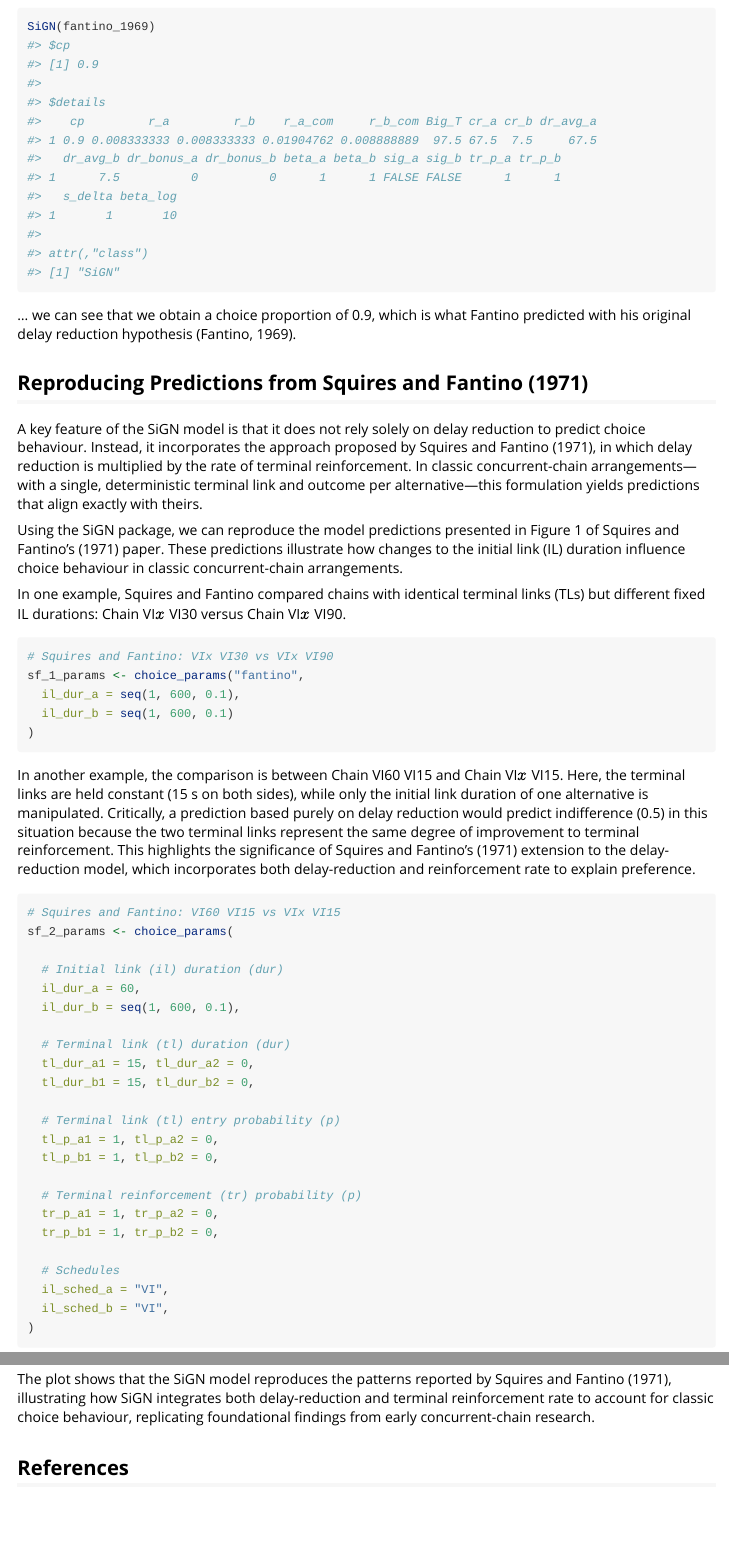
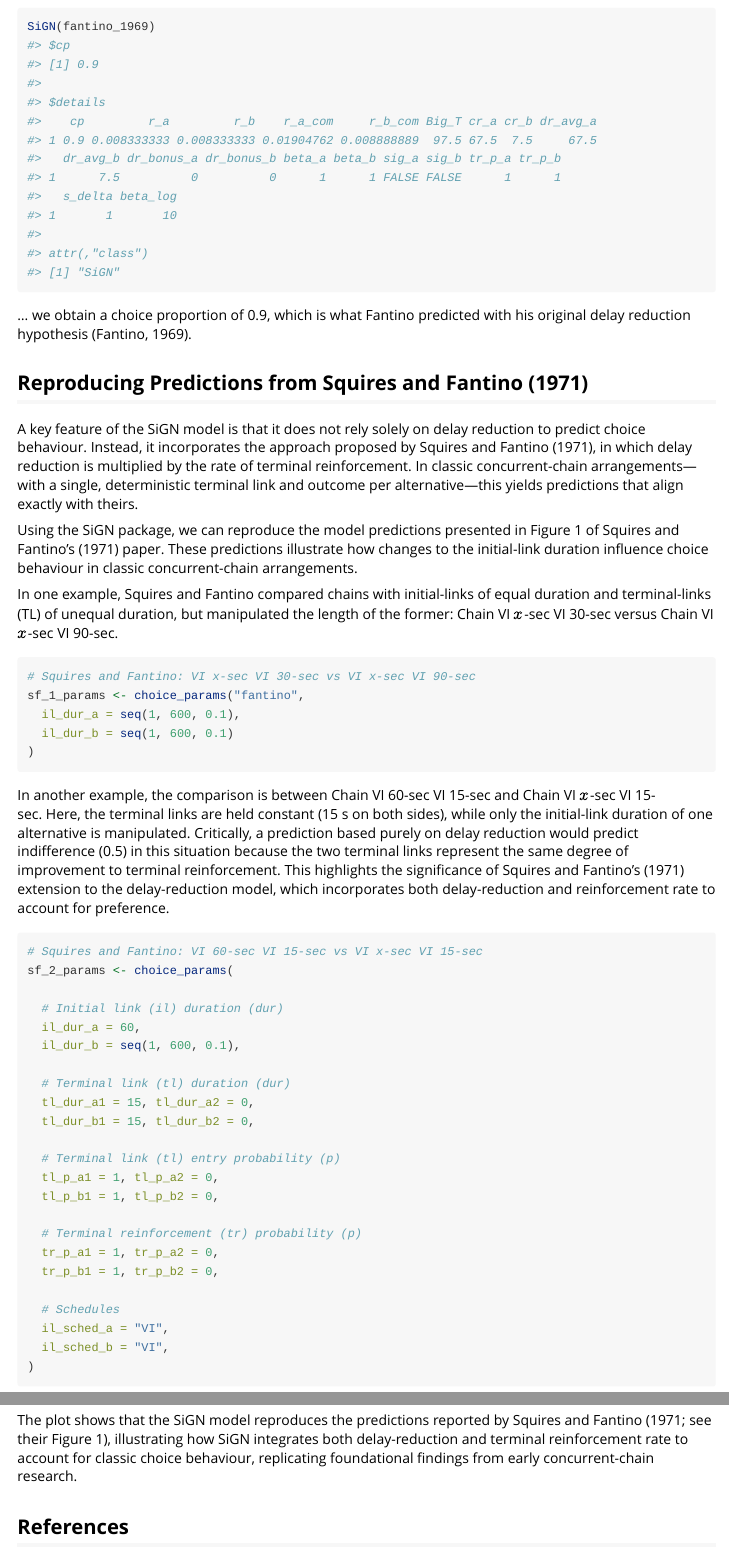
Before and after one commit to SiGN-R/SiGN, an R Markdown document (vignettes/squires_fantino.Rmd): the page in a window 1100 px wide, from 840 px down, and a second part further down, joined at a grey line. Rendered offline with R 4.5, knitr and Pandoc, with nearby package versions.

Commit message:
Minor adjustments to text for clarity.

````diff
--- a/vignettes/squires_fantino.Rmd
+++ b/vignettes/squires_fantino.Rmd
@@ -42,28 +42,28 @@ Running the model yields the following prediction:
 SiGN(fantino_1969)
 ```
 
-... we can see that we obtain a choice proportion of 0.9, which is what Fantino predicted with his original delay reduction hypothesis (Fantino, 1969).
+... we obtain a choice proportion of 0.9, which is what Fantino predicted with his original delay reduction hypothesis (Fantino, 1969).
 
 ## Reproducing Predictions from Squires and Fantino (1971)
 
-A key feature of the SiGN model is that it does not rely solely on delay reduction to predict choice behaviour. Instead, it incorporates the approach proposed by Squires and Fantino (1971), in which delay reduction is multiplied by the rate of terminal reinforcement. In classic concurrent-chain arrangements—with a single, deterministic terminal link and outcome per alternative—this formulation yields predictions that align exactly with theirs.
+A key feature of the SiGN model is that it does not rely solely on delay reduction to predict choice behaviour. Instead, it incorporates the approach proposed by Squires and Fantino (1971), in which delay reduction is multiplied by the rate of terminal reinforcement. In classic concurrent-chain arrangements—with a single, deterministic terminal link and outcome per alternative—this yields predictions that align exactly with theirs.
 
-Using the SiGN package, we can reproduce the model predictions presented in Figure 1 of Squires and Fantino's (1971) paper. These predictions illustrate how changes to the initial link (IL) duration influence choice behaviour in classic concurrent-chain arrangements.
+Using the SiGN package, we can reproduce the model predictions presented in Figure 1 of Squires and Fantino's (1971) paper. These predictions illustrate how changes to the initial-link duration influence choice behaviour in classic concurrent-chain arrangements.
 
-In one example, Squires and Fantino compared chains with identical terminal links (TLs) but different fixed IL durations: Chain VI$x$ VI30 versus Chain VI$x$ VI90.
+In one example, Squires and Fantino compared chains with initial-links of equal duration and terminal-links (TL) of unequal duration, but manipulated the length of the former: Chain VI $x$-sec VI 30-sec versus Chain VI $x$-sec VI 90-sec.
 
 ```{r message = FALSE}
-# Squires and Fantino: VIx VI30 vs VIx VI90
+# Squires and Fantino: VI x-sec VI 30-sec vs VI x-sec VI 90-sec
 sf_1_params <- choice_params("fantino",
   il_dur_a = seq(1, 600, 0.1),
   il_dur_b = seq(1, 600, 0.1)
 )
 ```
 
-In another example, the comparison is between Chain VI60 VI15 and Chain VI$x$ VI15. Here, the terminal links are held constant (15 s on both sides), while only the initial link duration of one alternative is manipulated. Critically, a prediction based purely on delay reduction would predict indifference (0.5) in this situation because the two terminal links represent the same degree of improvement to terminal reinforcement. This highlights the significance of Squires and Fantino’s (1971) extension to the delay-reduction model, which incorporates both delay-reduction and reinforcement rate to explain preference.
+In another example, the comparison is between Chain VI 60-sec VI 15-sec and Chain VI $x$-sec VI 15-sec. Here, the terminal links are held constant (15 s on both sides), while only the initial-link duration of one alternative is manipulated. Critically, a prediction based purely on delay reduction would predict indifference (0.5) in this situation because the two terminal links represent the same degree of improvement to terminal reinforcement. This highlights the significance of Squires and Fantino's (1971) extension to the delay-reduction model, which incorporates both delay-reduction and reinforcement rate to account for preference.
 
 ```{r message = FALSE}
-# Squires and Fantino: VI60 VI15 vs VIx VI15
+# Squires and Fantino: VI 60-sec VI 15-sec vs VI x-sec VI 15-sec
 sf_2_params <- choice_params(
 
   # Initial link (il) duration (dur)
@@ -152,7 +152,7 @@ ggplot(
   )
 ```
 
-The plot shows that the SiGN model reproduces the patterns reported by Squires and Fantino (1971), illustrating how SiGN integrates both delay-reduction and terminal reinforcement rate to account for classic choice behaviour, replicating foundational findings from early concurrent-chain research.
+The plot shows that the SiGN model reproduces the predictions reported by Squires and Fantino (1971; see their Figure 1), illustrating how SiGN integrates both delay-reduction and terminal reinforcement rate to account for classic choice behaviour, replicating foundational findings from early concurrent-chain research.
 
 ## References
 
````
Also changed, not shown: vignettes/eval_descriptive.Rmd (+5 -5 lines).
